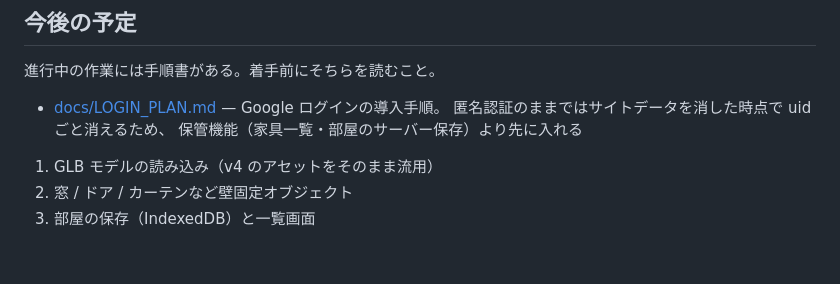
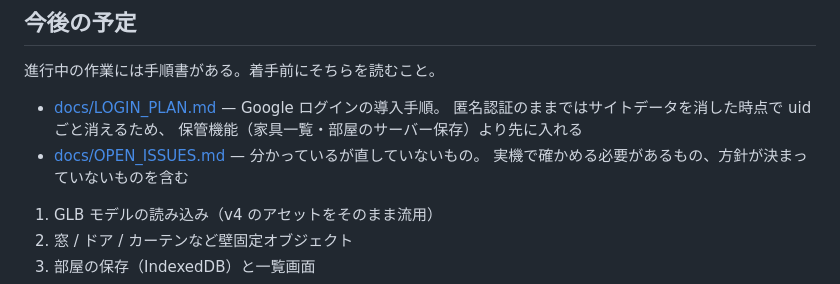
Before and after one commit to kmykprn/roomplanner-web, a Markdown page: README.md, the part around the change. Drawn GitHub-style; blank space fills up the shorter version.

```diff
--- a/README.md
+++ b/README.md
@@ -161,6 +161,8 @@ three.js を直接使えば `camera.position` がすでに答えなので、
 - [docs/LOGIN_PLAN.md](docs/LOGIN_PLAN.md) — Google ログインの導入手順。
   匿名認証のままではサイトデータを消した時点で uid ごと消えるため、
   保管機能（家具一覧・部屋のサーバー保存）より先に入れる
+- [docs/OPEN_ISSUES.md](docs/OPEN_ISSUES.md) — 分かっているが直していないもの。
+  実機で確かめる必要があるもの、方針が決まっていないものを含む
 
 1. GLB モデルの読み込み（v4 のアセットをそのまま流用）
 2. 窓 / ドア / カーテンなど壁固定オブジェクト
```
Also changed, not shown: docs/OPEN_ISSUES.md (added, +115 -0 lines).
